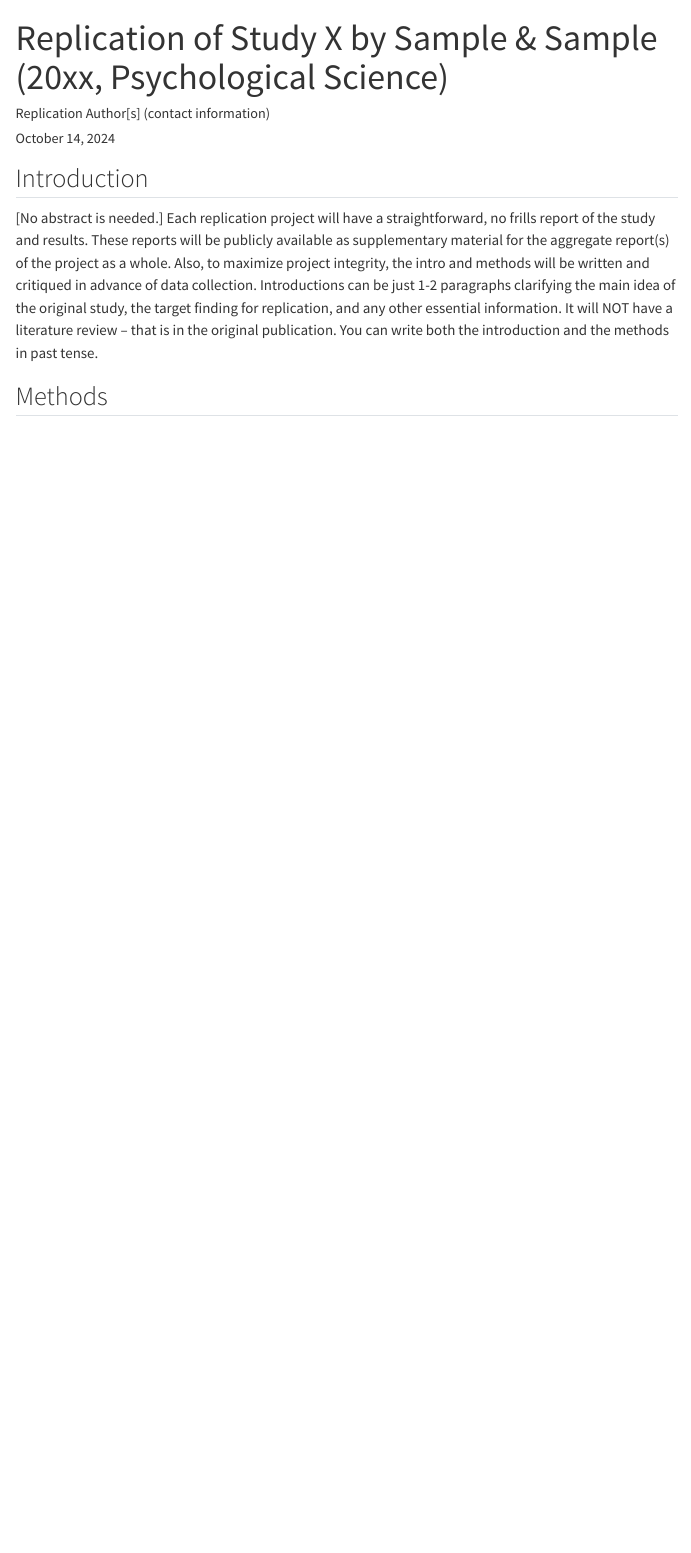
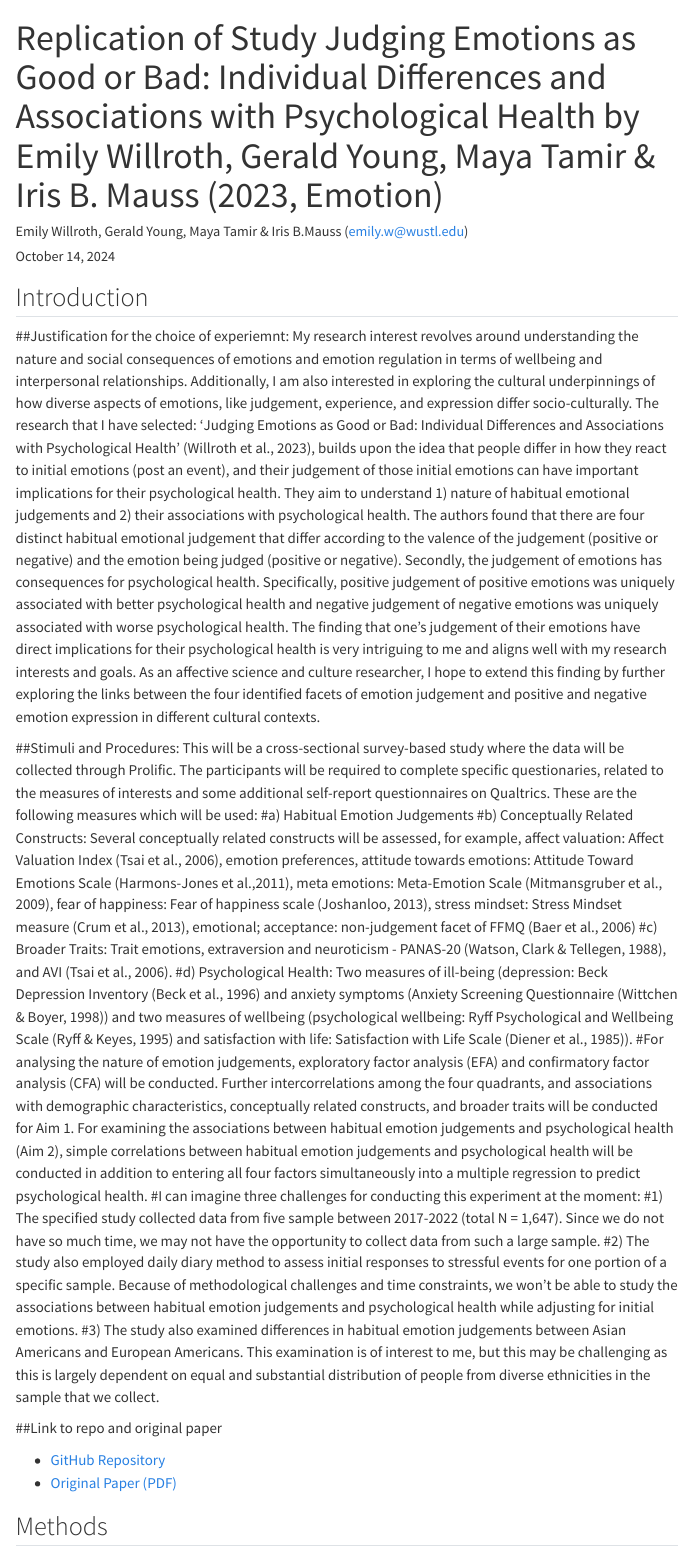
Before and after one commit to Arushisa/willroth2023, a Quarto document (writeup/Replication Report Template.qmd): the page in a window 1100 px wide, from its top. Rendered offline with R 4.5, knitr and Pandoc in place of Quarto, with nearby package versions; menus at the side of the page are left out.

Commit message:
Added updated version of Replication Report Template.qmd

```diff
--- a/writeup/Replication Report Template.qmd
+++ b/writeup/Replication Report Template.qmd
@@ -1,6 +1,6 @@
 ---
-title: "Replication of Study X by Sample & Sample (20xx, Psychological Science)"
-author: "Replication Author[s] (contact information)"
+title: "Replication of Study Judging Emotions as Good or Bad: Individual Differences and Associations with Psychological Health by Emily Willroth, Gerald Young, Maya Tamir & Iris B. Mauss (2023, Emotion)"
+author: "Emily Willroth, Gerald Young, Maya Tamir & Iris B.Mauss (emily.w@wustl.edu)"
 date: "`r format(Sys.time(), '%B %d, %Y')`"
 format:
   html:
@@ -12,7 +12,27 @@ format:
 
 ## Introduction
 
-[No abstract is needed.]  Each replication project will have a straightforward, no frills report of the study and results.  These reports will be publicly available as supplementary material for the aggregate report(s) of the project as a whole.  Also, to maximize project integrity, the intro and methods will be written and critiqued in advance of data collection.  Introductions can be just 1-2 paragraphs clarifying the main idea of the original study, the target finding for replication, and any other essential information.  It will NOT have a literature review -- that is in the original publication. You can write both the introduction and the methods in past tense.
+##Justification for the choice of experiemnt: My research interest revolves around understanding the nature and social consequences of emotions and emotion regulation in terms of wellbeing and interpersonal relationships. Additionally, I am also interested in exploring the cultural underpinnings of how diverse aspects of emotions, like judgement, experience, and expression differ socio-culturally. The research that I have selected: 'Judging Emotions as Good or Bad: Individual Differences and Associations with Psychological Health' (Willroth et al., 2023), builds upon the idea that people differ in how they react to initial emotions (post an event), and their judgement of those initial emotions can have important implications for their psychological health. They aim to understand 1) nature of habitual emotional judgements and 2) their associations with psychological health. The authors found that there are four distinct habitual emotional judgement that differ according to the valence of the judgement (positive or negative) and the emotion being judged (positive or negative). Secondly, the judgement of emotions has consequences for psychological health. Specifically, positive judgement of positive emotions was uniquely associated with better psychological health and negative judgement of negative emotions was uniquely associated with worse psychological health. The finding that one’s judgement of their emotions have direct implications for their psychological health is very intriguing to me and aligns well with my research interests and goals. As an affective science and culture researcher, I hope to extend this finding by further exploring the links between the four identified facets of emotion judgement and positive and negative emotion expression in different cultural contexts.
+
+##Stimuli and Procedures: This will be a cross-sectional survey-based study where the data will be collected through Prolific. The participants will be required to complete specific questionaries, related to the measures of interests and some additional self-report questionnaires on Qualtrics. These are the following measures which will be used:
+#a)	Habitual Emotion Judgements
+#b)	Conceptually Related Constructs: Several conceptually related constructs will be assessed, for example, affect valuation: Affect Valuation Index (Tsai et al., 2006), emotion preferences, attitude towards emotions: Attitude Toward Emotions Scale (Harmons-Jones et al.,2011), meta emotions: Meta-Emotion Scale (Mitmansgruber et al., 2009), fear of happiness: Fear of happiness scale (Joshanloo, 2013), stress mindset: Stress Mindset measure (Crum et al., 2013), emotional; acceptance: non-judgement facet of FFMQ (Baer et al., 2006)
+#c)	Broader Traits: Trait emotions, extraversion and neuroticism - PANAS-20 (Watson, Clark & Tellegen, 1988), and AVI (Tsai et al., 2006).
+#d)	Psychological Health: Two measures of ill-being (depression: Beck Depression Inventory (Beck et al., 1996) and anxiety symptoms (Anxiety Screening Questionnaire (Wittchen & Boyer, 1998)) and two measures of wellbeing (psychological wellbeing: Ryff Psychological and Wellbeing Scale (Ryff & Keyes, 1995) and satisfaction with life: Satisfaction with Life Scale (Diener et al., 1985)).
+#For analysing the nature of emotion judgements, exploratory factor analysis (EFA) and confirmatory factor analysis (CFA) will be conducted. Further intercorrelations among the four quadrants, and associations with demographic characteristics, conceptually related constructs, and broader traits will be conducted for Aim 1. For examining the associations between habitual emotion judgements and psychological health (Aim 2), simple correlations between habitual emotion judgements and psychological health will be conducted in addition to entering all four factors simultaneously into a multiple regression to predict psychological health.
+#I can imagine three challenges for conducting this experiment at the moment:
+#1)	The specified study collected data from five sample between 2017-2022 (total N = 1,647). Since we do not have so much time, we may not have the opportunity to collect data from such a large sample.
+#2)	The study also employed daily diary method to assess initial responses to stressful events for one portion of a specific sample. Because of methodological challenges and time constraints, we won’t be able to study the associations between habitual emotion judgements and psychological health while adjusting for initial emotions.
+#3)	The study also examined differences in habitual emotion judgements between Asian Americans and European Americans. This examination is of interest to me, but this may be challenging as this is largely dependent on equal and substantial distribution of people from diverse ethnicities in the sample that we collect.
+
+##Link to repo and original paper
+
+- [GitHub Repository](https://github.com/Arushisa/willroth2023.git)
+- [Original Paper (PDF)](https://github.com/Arushisa/willroth2023/raw/main/original_paper/Willroth2023_Judging%20emotions%20as%20good%20or%20bad.pdf)
+
+
+
+
 
 
 ## Methods
```
